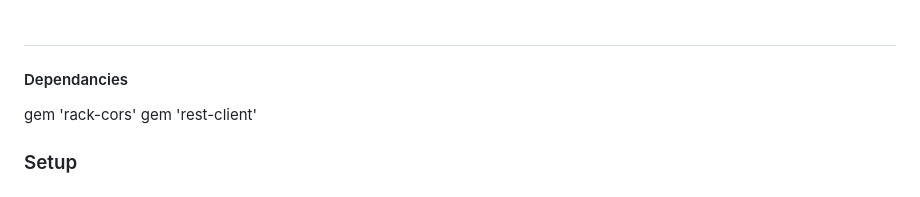
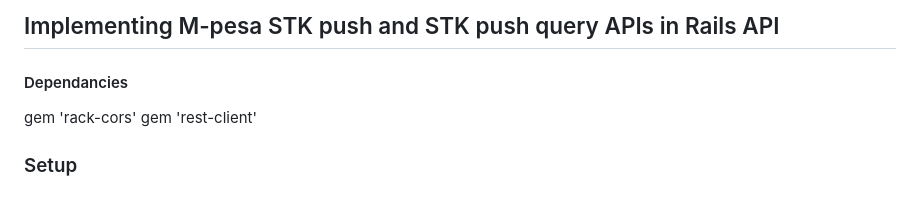
Before and after one commit to mimipeshy/mpesastk_ruby, a Markdown page: README.md, the part around the change. Drawn GitHub-style.

```diff
--- a/README.md
+++ b/README.md
@@ -1,4 +1,4 @@
-##
+## Implementing M-pesa STK push and STK push query APIs in Rails API
 
 #### Dependancies
 gem 'rack-cors'
```
